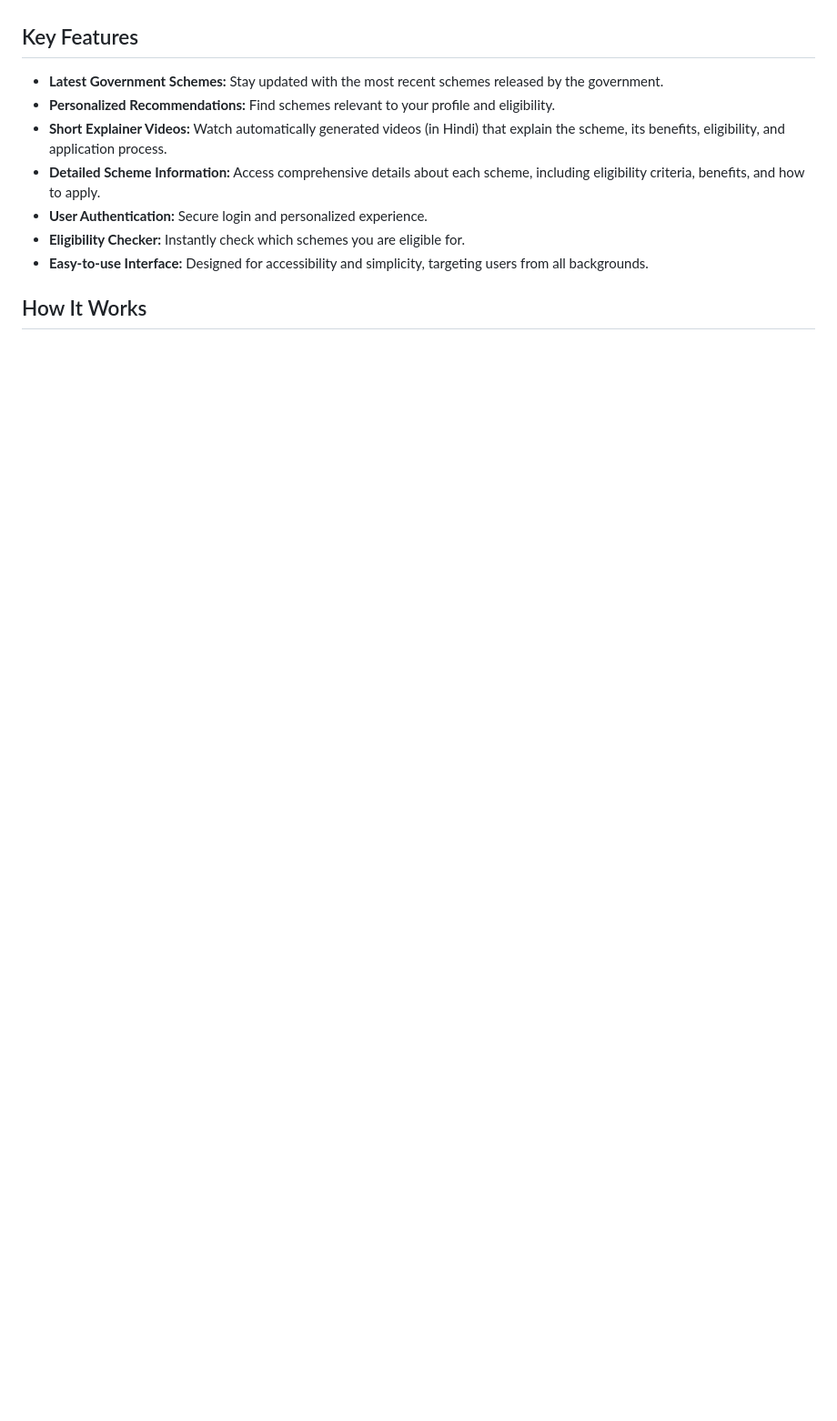
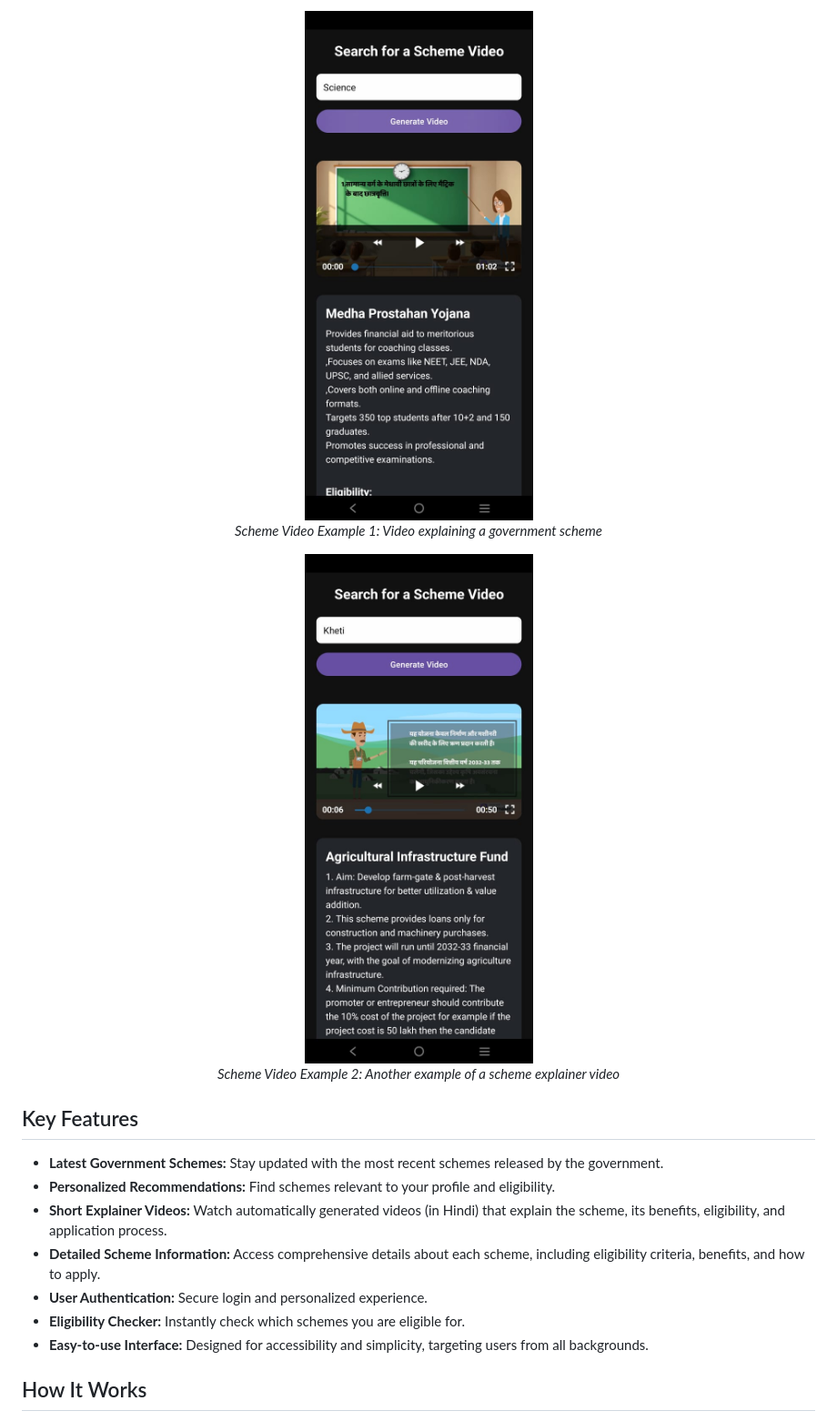
Before and after one commit to Ayush-Sawarn/SchemeSeva, a Markdown page: README.md, the part around one of its changes. Shown at 91% size. Drawn GitHub-style; blank space fills up the shorter version.

```diff
--- a/README.md
+++ b/README.md
@@ -14,3 +29,14 @@ Every year, the government releases thousands of schemes and policies aimed at s
+<p align="center">
+  <img src="assets/images/video1.jpeg" alt="Scheme Video Example 1" width="300"/>
+  <br/>
+  <em>Scheme Video Example 1: Video explaining a government scheme</em>
+</p>
+
+<p align="center">
+  <img src="assets/images/video2.jpeg" alt="Scheme Video Example 2" width="300"/>
+  <br/>
+  <em>Scheme Video Example 2: Another example of a scheme explainer video</em>
+</p>
 
 ## Key Features
 
```
Also changed, not shown: other parts of README.md (+15 -0 lines).
